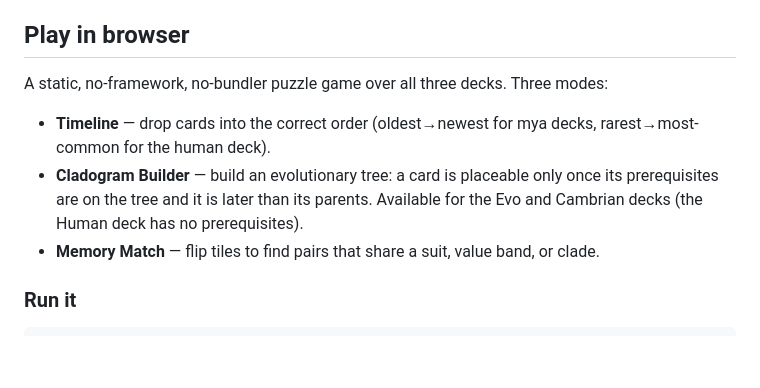
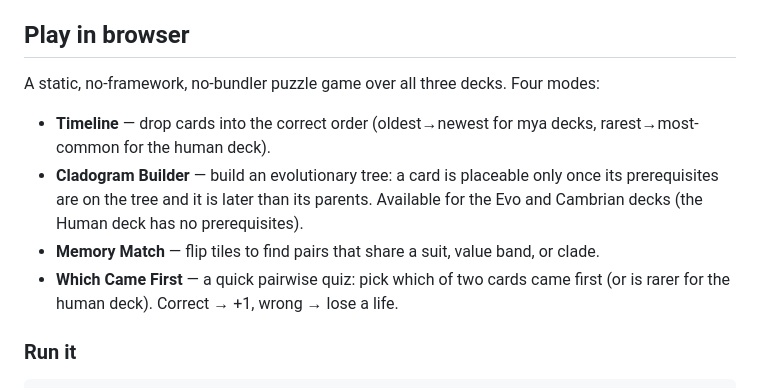
Before and after one commit to craggles17/phylogenius, a Markdown page: README.md, the part around the change. Drawn GitHub-style; blank space fills up the shorter version.

Commit message:
docs(readme): add Which Came First to modes list

```diff
--- a/README.md
+++ b/README.md
@@ -14,7 +14,7 @@ static, in-browser solo puzzle game.
 
 ## Play in browser
 
-A static, no-framework, no-bundler puzzle game over all three decks. Three modes:
+A static, no-framework, no-bundler puzzle game over all three decks. Four modes:
 
 - **Timeline** — drop cards into the correct order (oldest→newest for mya decks,
   rarest→most-common for the human deck).
@@ -22,6 +22,8 @@ A static, no-framework, no-bundler puzzle game over all three decks. Three modes
   prerequisites are on the tree and it is later than its parents. Available for the Evo and
   Cambrian decks (the Human deck has no prerequisites).
 - **Memory Match** — flip tiles to find pairs that share a suit, value band, or clade.
+- **Which Came First** — a quick pairwise quiz: pick which of two cards came first (or is
+  rarer for the human deck). Correct → +1, wrong → lose a life.
 
 ### Run it
 
```
